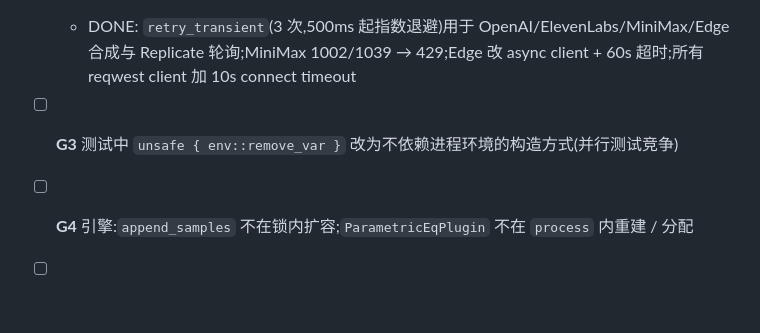
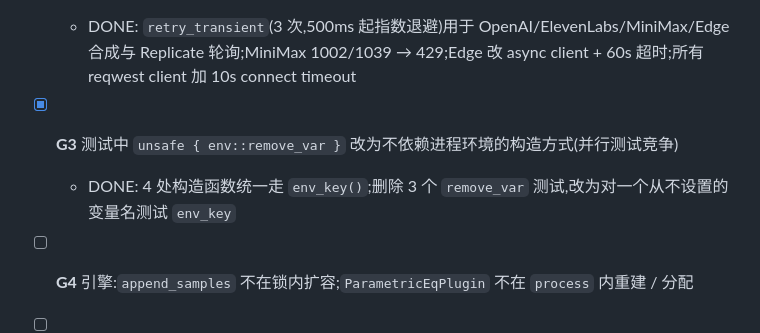
Before and after one commit to yuxuetr/phonon, a Markdown page: Todos.md, the part around the change. Rendered like a GitHub page; blank space fills up the shorter version.

Commit message:
docs(todos): mark G3 done

```diff
--- a/Todos.md
+++ b/Todos.md
@@ -123,7 +123,8 @@
     未改:provider 的单段解码(每段几秒音频,毫秒级);MCP 请求串行处理,阻塞不影响其他请求——**重估条件**:MCP 改为并发处理请求
 - [x] **G2** Edge TTS 连接/合成超时;MiniMax 限流与 Replicate 轮询的重试 + 退避;`HttpClient` 加 `connect_timeout`
   - DONE: `retry_transient`(3 次,500ms 起指数退避)用于 OpenAI/ElevenLabs/MiniMax/Edge 合成与 Replicate 轮询;MiniMax 1002/1039 → 429;Edge 改 async client + 60s 超时;所有 reqwest client 加 10s connect timeout
-- [ ] **G3** 测试中 `unsafe { env::remove_var }` 改为不依赖进程环境的构造方式(并行测试竞争)
+- [x] **G3** 测试中 `unsafe { env::remove_var }` 改为不依赖进程环境的构造方式(并行测试竞争)
+  - DONE: 4 处构造函数统一走 `env_key()`;删除 3 个 `remove_var` 测试,改为对一个从不设置的变量名测试 `env_key`
 - [ ] **G4** 引擎:`append_samples` 不在锁内扩容;`ParametricEqPlugin` 不在 `process` 内重建 / 分配
 - [ ] **G5** Studio:EQ / 效果 / 播放前重采样 / 整轨 FFT 移出 UI 线程
 - [ ] **G6** 管线:`assemble_segments` 的 O(n²) 合并;`generate_episode` 改用并发 TTS(时间轴已按 span 计算,不再需要顺序合成)
```
